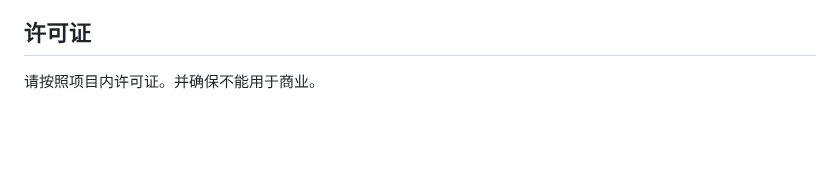
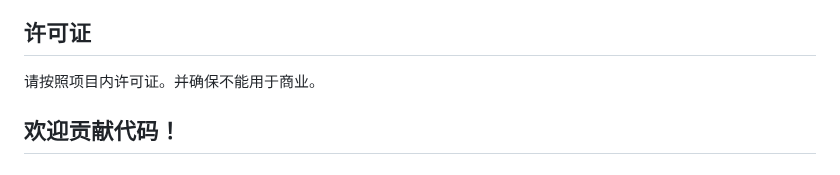
Before and after one commit to CHEN-EXE/ENGLISH-LIKED, a Markdown page: README.md, the part around the change. Drawn GitHub-style; blank space fills up the shorter version.

Commit message:
更新 README.md

```diff
--- a/README.md
+++ b/README.md
@@ -105,3 +105,4 @@ case "[单元引用]":
 
 ## 许可证
 请按照项目内许可证。并确保不能用于商业。
+## 欢迎贡献代码！
```
